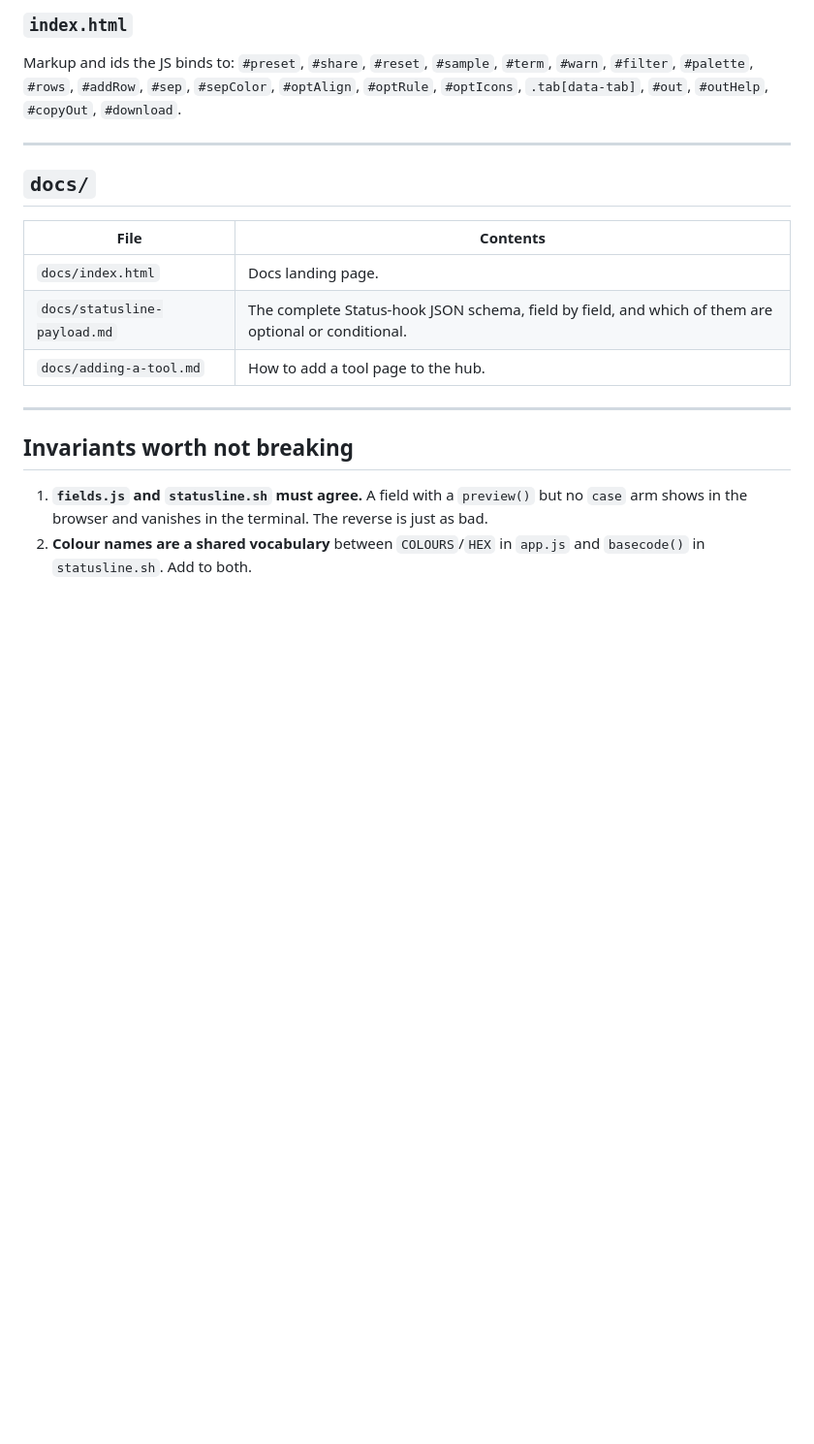
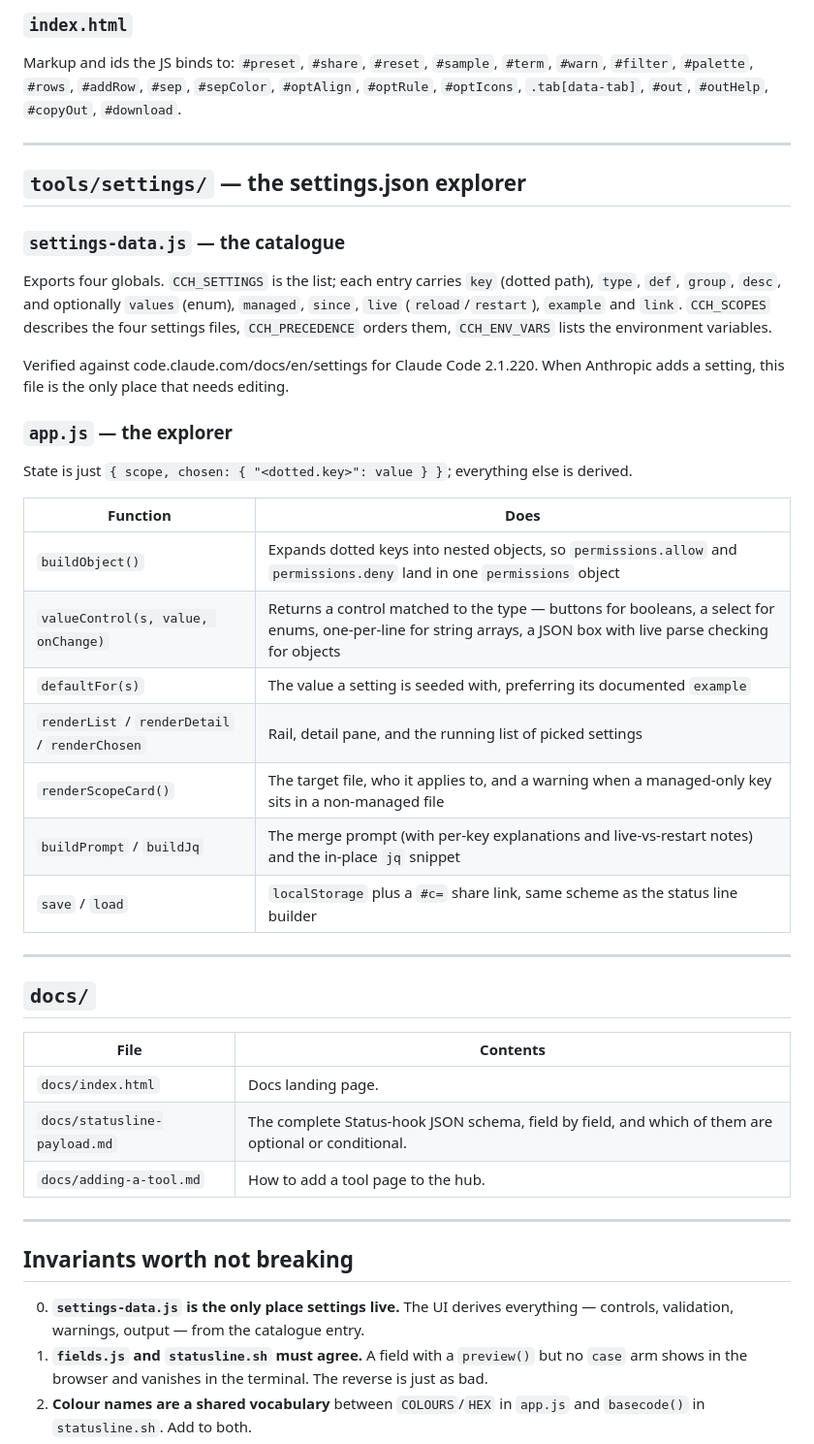
Before and after one commit to Qutaiba-Khader/claude-code-helper, a Markdown page: CODE-INDEX.md, the part around the change. Shown at 97% size. Rendered like a GitHub page; blank space fills up the shorter version.

```diff
--- a/CODE-INDEX.md
+++ b/CODE-INDEX.md
@@ -123,6 +123,32 @@ Markup and ids the JS binds to: `#preset`, `#share`, `#reset`, `#sample`, `#term
 
 ---
 
+## `tools/settings/` — the settings.json explorer
+
+### `settings-data.js` — the catalogue
+Exports four globals. `CCH_SETTINGS` is the list; each entry carries `key` (dotted path), `type`,
+`def`, `group`, `desc`, and optionally `values` (enum), `managed`, `since`, `live`
+(`reload`/`restart`), `example` and `link`. `CCH_SCOPES` describes the four settings files,
+`CCH_PRECEDENCE` orders them, `CCH_ENV_VARS` lists the environment variables.
+
+Verified against code.claude.com/docs/en/settings for Claude Code 2.1.220. When Anthropic adds a
+setting, this file is the only place that needs editing.
+
+### `app.js` — the explorer
+State is just `{ scope, chosen: { "<dotted.key>": value } }`; everything else is derived.
+
+| Function | Does |
+|---|---|
+| `buildObject()` | Expands dotted keys into nested objects, so `permissions.allow` and `permissions.deny` land in one `permissions` object |
+| `valueControl(s, value, onChange)` | Returns a control matched to the type — buttons for booleans, a select for enums, one-per-line for string arrays, a JSON box with live parse checking for objects |
+| `defaultFor(s)` | The value a setting is seeded with, preferring its documented `example` |
+| `renderList` / `renderDetail` / `renderChosen` | Rail, detail pane, and the running list of picked settings |
+| `renderScopeCard()` | The target file, who it applies to, and a warning when a managed-only key sits in a non-managed file |
+| `buildPrompt` / `buildJq` | The merge prompt (with per-key explanations and live-vs-restart notes) and the in-place `jq` snippet |
+| `save` / `load` | `localStorage` plus a `#c=` share link, same scheme as the status line builder |
+
+---
+
 ## `docs/`
 
 | File | Contents |
@@ -135,6 +161,8 @@ Markup and ids the JS binds to: `#preset`, `#share`, `#reset`, `#sample`, `#term
 
 ## Invariants worth not breaking
 
+0. **`settings-data.js` is the only place settings live.** The UI derives everything — controls,
+   validation, warnings, output — from the catalogue entry.
 1. **`fields.js` and `statusline.sh` must agree.** A field with a `preview()` but no `case` arm
    shows in the browser and vanishes in the terminal. The reverse is just as bad.
 2. **Colour names are a shared vocabulary** between `COLOURS`/`HEX` in `app.js` and `basecode()`
```
Also changed, not shown: README.md (+27 -1 lines).
